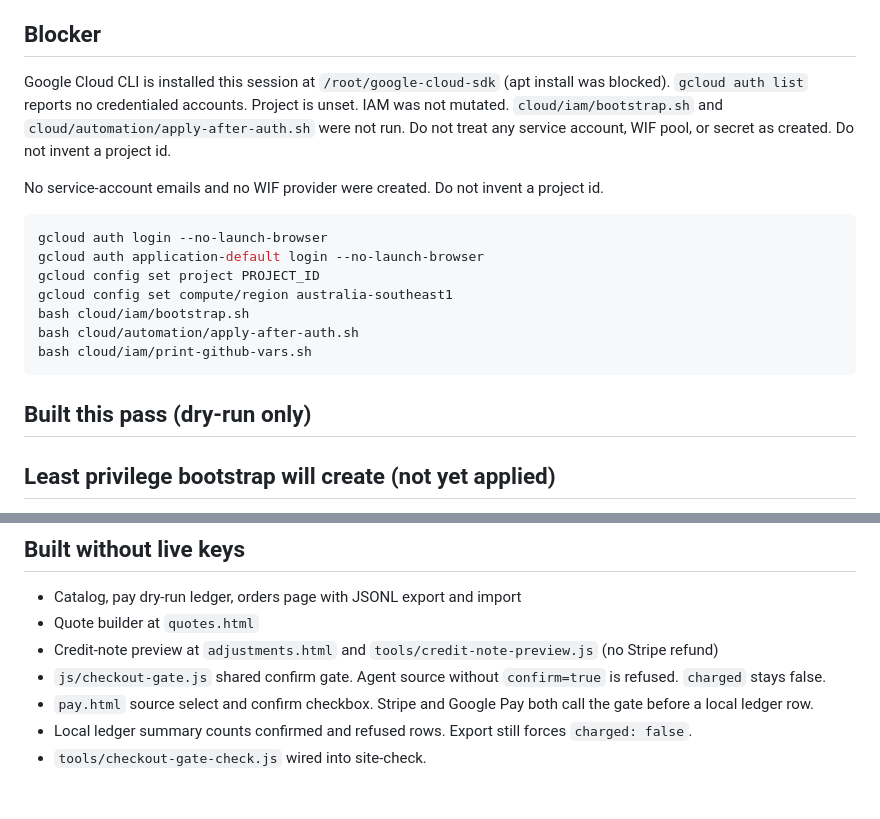
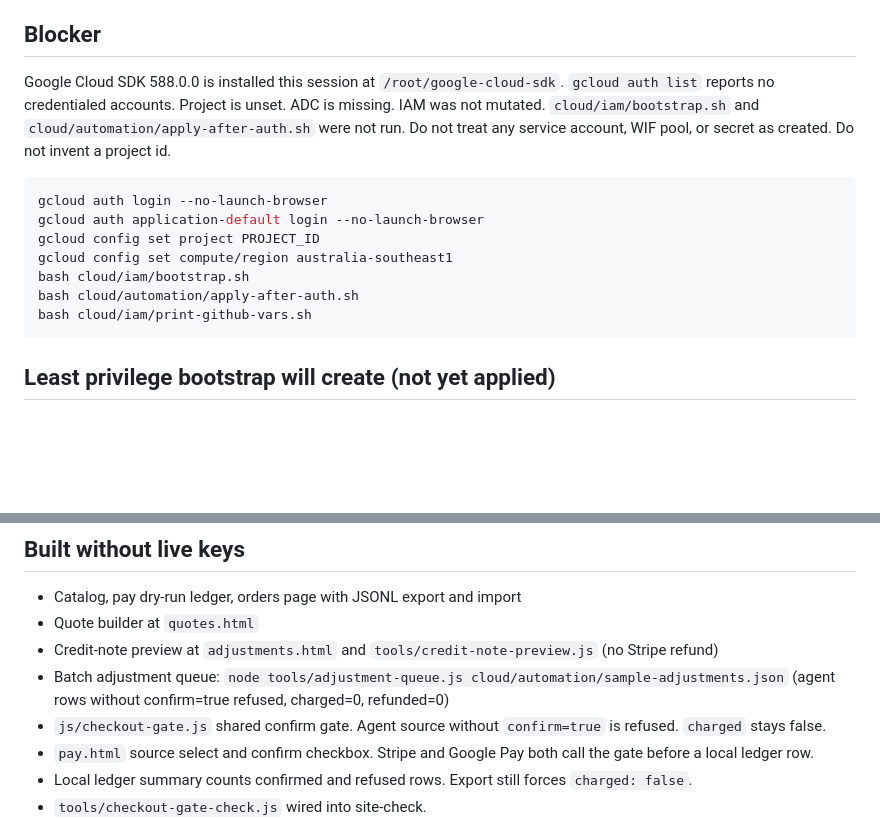
Before and after one commit to windsorroyalapps/ai-pharma-developments, a Markdown page: docs/PAYMENT_STATUS.md, 2 parts joined by grey strips. Rendered like a GitHub page; blank space fills up the shorter version.

Commit message:
Note adjustment queue and confirm no GCP account.

````diff
--- a/docs/PAYMENT_STATUS.md
+++ b/docs/PAYMENT_STATUS.md
@@ -6,9 +6,7 @@ Identity documents stay out of git, skills, and chat. Live charges stay blocked
 
 ## Blocker
 
-Google Cloud CLI is installed this session at `/root/google-cloud-sdk` (apt install was blocked). `gcloud auth list` reports no credentialed accounts. Project is unset. IAM was not mutated. `cloud/iam/bootstrap.sh` and `cloud/automation/apply-after-auth.sh` were not run. Do not treat any service account, WIF pool, or secret as created. Do not invent a project id.
-
-No service-account emails and no WIF provider were created. Do not invent a project id.
+Google Cloud SDK 588.0.0 is installed this session at `/root/google-cloud-sdk`. `gcloud auth list` reports no credentialed accounts. Project is unset. ADC is missing. IAM was not mutated. `cloud/iam/bootstrap.sh` and `cloud/automation/apply-after-auth.sh` were not run. Do not treat any service account, WIF pool, or secret as created. Do not invent a project id.
 
 ```bash
 gcloud auth login --no-launch-browser
@@ -19,8 +17,6 @@ bash cloud/iam/bootstrap.sh
 bash cloud/automation/apply-after-auth.sh
 bash cloud/iam/print-github-vars.sh
 ```
-
-## Built this pass (dry-run only)
 
 ## Least privilege bootstrap will create (not yet applied)
 
@@ -45,6 +41,7 @@ Never grant Owner or Editor to the runtime SA. No JSON keys in git.
 - Catalog, pay dry-run ledger, orders page with JSONL export and import
 - Quote builder at `quotes.html`
 - Credit-note preview at `adjustments.html` and `tools/credit-note-preview.js` (no Stripe refund)
+- Batch adjustment queue: `node tools/adjustment-queue.js cloud/automation/sample-adjustments.json` (agent rows without confirm=true refused, charged=0, refunded=0)
 - `js/checkout-gate.js` shared confirm gate. Agent source without `confirm=true` is refused. `charged` stays false.
 - `pay.html` source select and confirm checkbox. Stripe and Google Pay both call the gate before a local ledger row.
 - Local ledger summary counts confirmed and refused rows. Export still forces `charged: false`.
````
Also changed, not shown: other parts of docs/PAYMENT_STATUS.md (+1 -1 lines).
